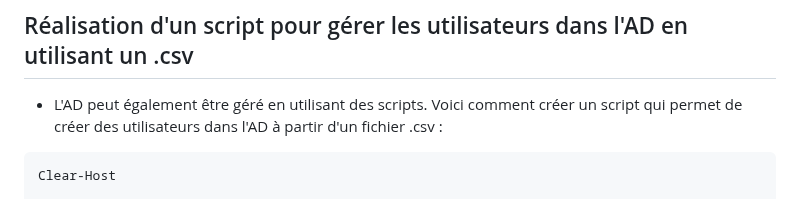
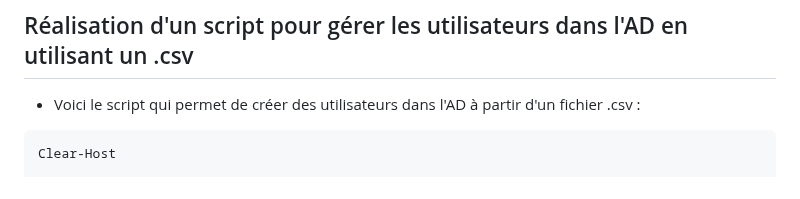
Before and after one commit to NicoDevOpsFr/Project_File-rouge, a Markdown page: Documentation/Administration Active Directory.md, the part around the change. GitHub-like rendering.

````diff
--- a/Documentation/Administration Active Directory.md
+++ b/Documentation/Administration Active Directory.md
@@ -16,7 +16,7 @@ New-ADOrganizationalUnit -Name Dev -Path "ou=Dev,ou=Technique,dc=formation,dc=lo
 
 
 ## Réalisation d'un script pour gérer les utilisateurs dans l'AD en utilisant un .csv
-* L'AD peut également être géré en utilisant des scripts. Voici comment créer un script qui permet de créer des utilisateurs dans l'AD à partir d'un fichier .csv :
+* Voici le script qui permet de créer des utilisateurs dans l'AD à partir d'un fichier .csv :
 
 ```ps1
 Clear-Host
````
